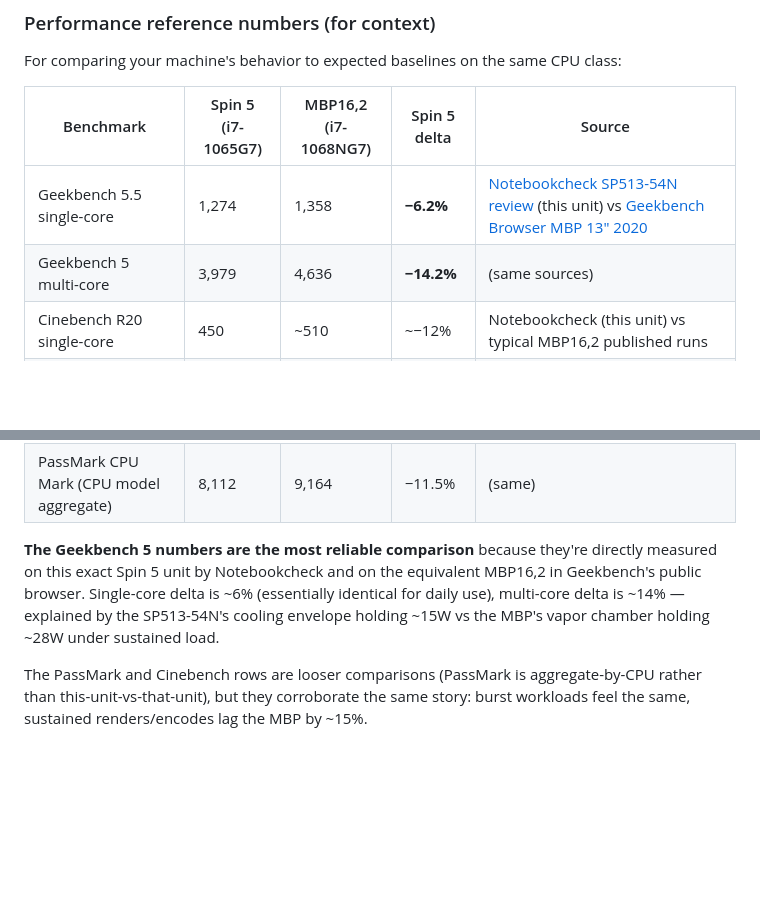
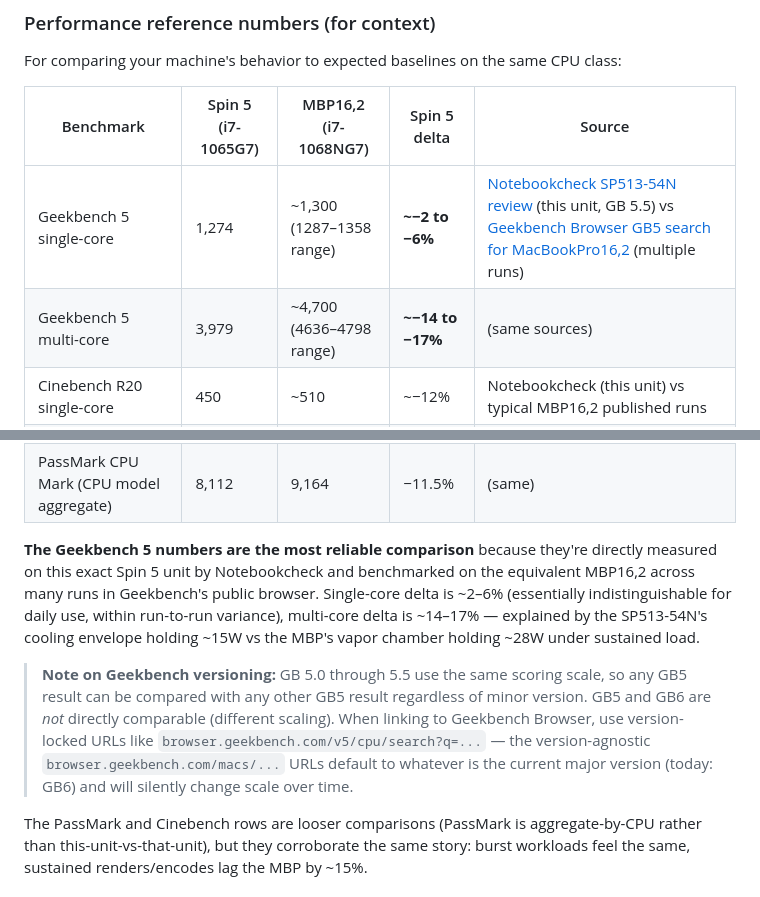
Before and after one commit to MegaStood/Hackintosh-Acer-Spin5-SP513-54n, a Markdown page: README.md, 2 parts joined by grey strips. GitHub-like rendering; blank space fills up the shorter version.

Commit message:
Fix Geekbench link to version-locked GB5 URL + report range vs single point
Two issues with the prior table:

1. The Geekbench Browser link used /macs/<machine> which defaults to
   the current major version (GB6 today). GB5 archives still exist but
   only via the /v5/cpu/search?... URL pattern. Updated to that.

2. The MBP16,2 reference number was a single high-end run (1358/4636).
   Looking at multiple runs from Geekbench's GB5 search, the typical
   range is 1287-1358 ST and 4636-4798 MT — so reporting it as a range
   with ~1300/~4700 medians is more honest than picking one run.

Updated gaps:
- Single-core: ~2 to 6% behind (was -6.2% point estimate)
- Multi-core: ~14 to 17% behind (was -14.2% point estimate)

Adds an inline note explaining GB versioning: 5.0-5.5 are
score-equivalent; GB5 vs GB6 are NOT comparable; always use
version-locked /v5/ or /v6/ URLs when citing comparisons because
/macs/ URLs silently change scale when the current major version
ticks over.

Co-Authored-By: Claude Opus 4.7 (1M context) <noreply@anthropic.com>

```diff
--- a/README.md
+++ b/README.md
@@ -1039,14 +1039,16 @@ For comparing your machine's behavior to expected baselines on the same CPU clas
 
 | Benchmark | Spin 5 (i7-1065G7) | MBP16,2 (i7-1068NG7) | Spin 5 delta | Source |
 |---|---|---|---|---|
-| Geekbench 5.5 single-core | 1,274 | 1,358 | **−6.2%** | [Notebookcheck SP513-54N review](https://www.notebookcheck.net/Acer-Spin-5-SP513-Laptop-Review-Sensibly-Optimized-and-Balanced-13-Inch-Convertible.489330.0.html) (this unit) vs [Geekbench Browser MBP 13" 2020](https://browser.geekbench.com/macs/macbook-pro-13-inch-mid-2020-intel-core-i7-1068ng7-2-3-ghz-4-cores) |
-| Geekbench 5 multi-core | 3,979 | 4,636 | **−14.2%** | (same sources) |
+| Geekbench 5 single-core | 1,274 | ~1,300 (1287–1358 range) | **~−2 to −6%** | [Notebookcheck SP513-54N review](https://www.notebookcheck.net/Acer-Spin-5-SP513-Laptop-Review-Sensibly-Optimized-and-Balanced-13-Inch-Convertible.489330.0.html) (this unit, GB 5.5) vs [Geekbench Browser GB5 search for MacBookPro16,2](https://browser.geekbench.com/v5/cpu/search?q=MacBookPro16%2C2) (multiple runs) |
+| Geekbench 5 multi-core | 3,979 | ~4,700 (4636–4798 range) | **~−14 to −17%** | (same sources) |
 | Cinebench R20 single-core | 450 | ~510 | ~−12% | Notebookcheck (this unit) vs typical MBP16,2 published runs |
 | Cinebench R20 multi-core | 1,568 | ~1,850 | ~−15% | (same) |
 | PassMark single-thread (CPU model aggregate, not this unit) | 2,279 | 2,309 | −1.3% | [PassMark CPU database for the i7-1065G7 / i7-1068NG7 SKUs](https://www.cpubenchmark.net/compare/Intel-Core-i7-1065G7-vs-Intel-Core-i7-1068NG7/3466vs3729) — crowdsourced averages across many machines, not this specific Spin 5 |
 | PassMark CPU Mark (CPU model aggregate) | 8,112 | 9,164 | −11.5% | (same) |
 
-**The Geekbench 5 numbers are the most reliable comparison** because they're directly measured on this exact Spin 5 unit by Notebookcheck and on the equivalent MBP16,2 in Geekbench's public browser. Single-core delta is ~6% (essentially identical for daily use), multi-core delta is ~14% — explained by the SP513-54N's cooling envelope holding ~15W vs the MBP's vapor chamber holding ~28W under sustained load.
+**The Geekbench 5 numbers are the most reliable comparison** because they're directly measured on this exact Spin 5 unit by Notebookcheck and benchmarked on the equivalent MBP16,2 across many runs in Geekbench's public browser. Single-core delta is ~2–6% (essentially indistinguishable for daily use, within run-to-run variance), multi-core delta is ~14–17% — explained by the SP513-54N's cooling envelope holding ~15W vs the MBP's vapor chamber holding ~28W under sustained load.
+
+> **Note on Geekbench versioning:** GB 5.0 through 5.5 use the same scoring scale, so any GB5 result can be compared with any other GB5 result regardless of minor version. GB5 and GB6 are *not* directly comparable (different scaling). When linking to Geekbench Browser, use version-locked URLs like `browser.geekbench.com/v5/cpu/search?q=...` — the version-agnostic `browser.geekbench.com/macs/...` URLs default to whatever is the current major version (today: GB6) and will silently change scale over time.
 
 The PassMark and Cinebench rows are looser comparisons (PassMark is aggregate-by-CPU rather than this-unit-vs-that-unit), but they corroborate the same story: burst workloads feel the same, sustained renders/encodes lag the MBP by ~15%.
 
```
